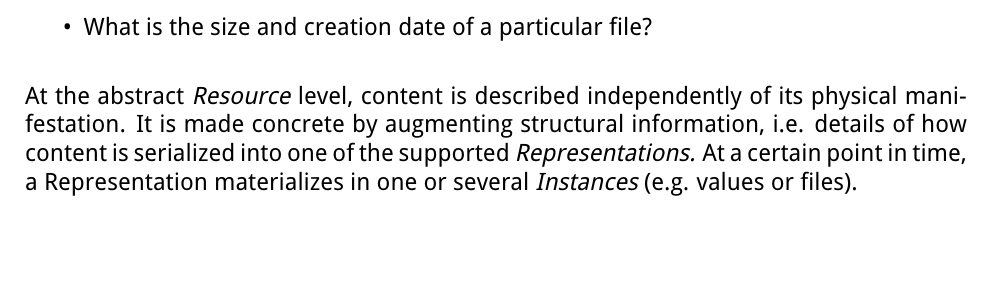
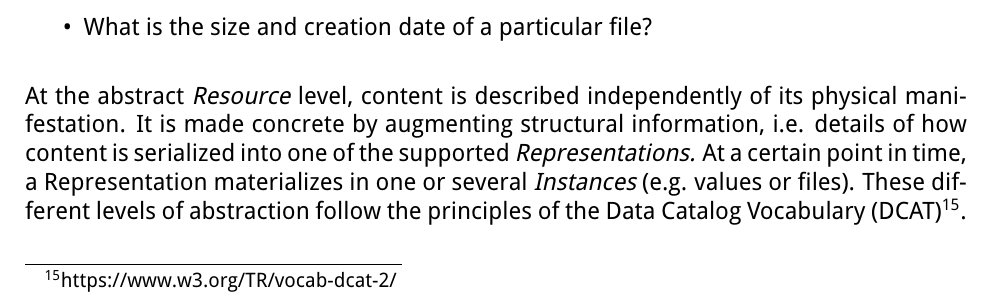
Before and after one commit to International-Data-Spaces-Association/IDS-RAM_4_0, a LaTeX document (IDSA_RAM_4_0.tex, which reads section3_3_information_layer.tex): part of page 57 of 150, cut so that both start at the same text, the shorter picture padded with empty space. Compiled offline with pdfLaTeX.

Commit message:
explicit reference to DCAT

```diff
--- a/section3_3_information_layer.tex
+++ b/section3_3_information_layer.tex
@@ -98,7 +98,8 @@ The \textit{Content }concern deals with the description of a Resource’s inhere
  	\item What is the size and creation date of a particular file?
 \end{itemize}
 
-At the abstract \textit{Resource} level, content is described independently of its physical manifestation. It is made concrete by augmenting structural information, i.e. details of how content is serialized into one of the supported \textit{Representations. }At a certain point in time, a Representation materializes in one or several \textit{Instances} (e.g. values or files). \\
+At the abstract \textit{Resource} level, content is described independently of its physical manifestation. It is made concrete by augmenting structural information, i.e. details of how content is serialized into one of the supported \textit{Representations. }At a certain point in time, a Representation materializes in one or several \textit{Instances} (e.g. values or files).
+These different levels of abstraction follow the principles of the Data Catalog Vocabulary (DCAT)\footnote{https://www.w3.org/TR/vocab-dcat-2/}.\\
 
 \begin{figure}[H]
 	\begin{Center}
```
